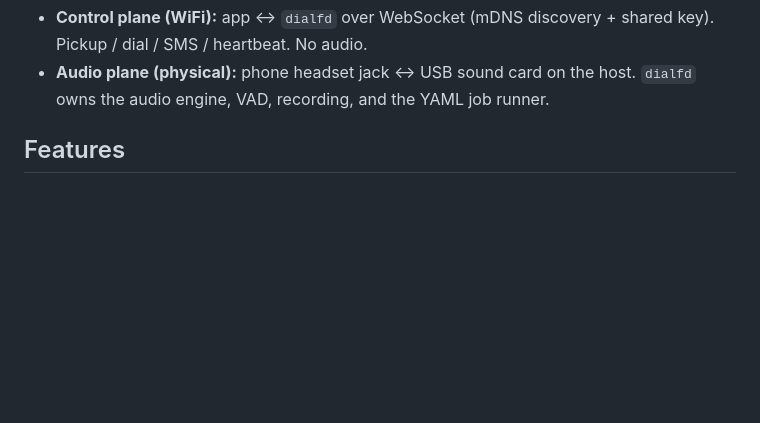
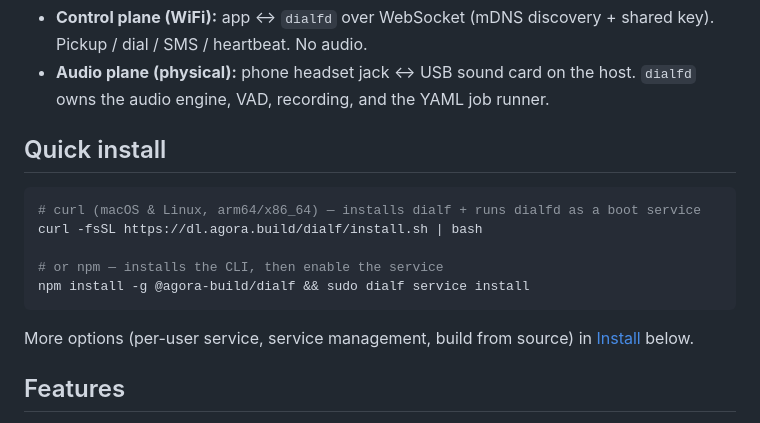
Before and after one commit to Agora-Build/DialF, a Markdown page: README.md, the part around the change. GitHub-like rendering; blank space fills up the shorter version.

Commit message:
docs: surface curl + npm quick-install at top of README
🤖 Built with SMT <smt@agora.build>

````diff
--- a/README.md
+++ b/README.md
@@ -16,6 +16,19 @@ Two planes:
   Pickup / dial / SMS / heartbeat. No audio.
 - **Audio plane (physical):** phone headset jack ↔ USB sound card on the host. `dialfd`
   owns the audio engine, VAD, recording, and the YAML job runner.
+
+## Quick install
+
+```sh
+# curl (macOS & Linux, arm64/x86_64) — installs dialf + runs dialfd as a boot service
+curl -fsSL https://dl.agora.build/dialf/install.sh | bash
+
+# or npm — installs the CLI, then enable the service
+npm install -g @agora-build/dialf && sudo dialf service install
+```
+
+More options (per-user service, service management, build from source) in
+[Install](#install) below.
 
 ## Features
 
````
